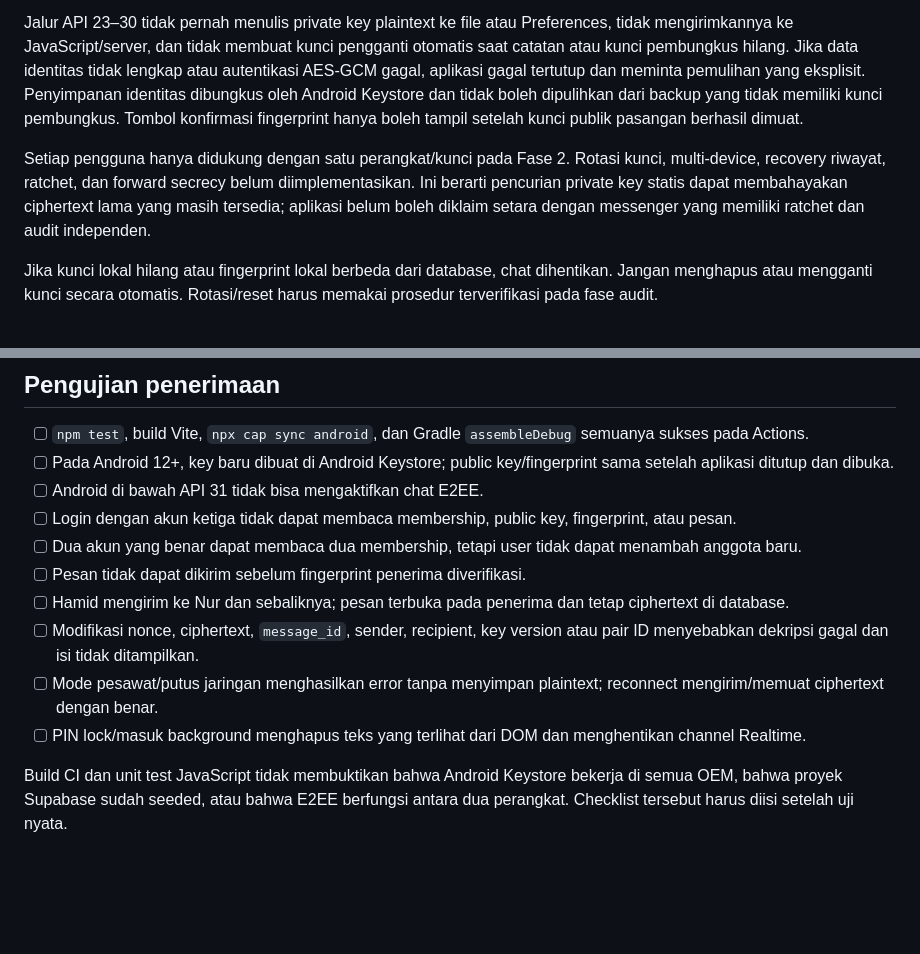
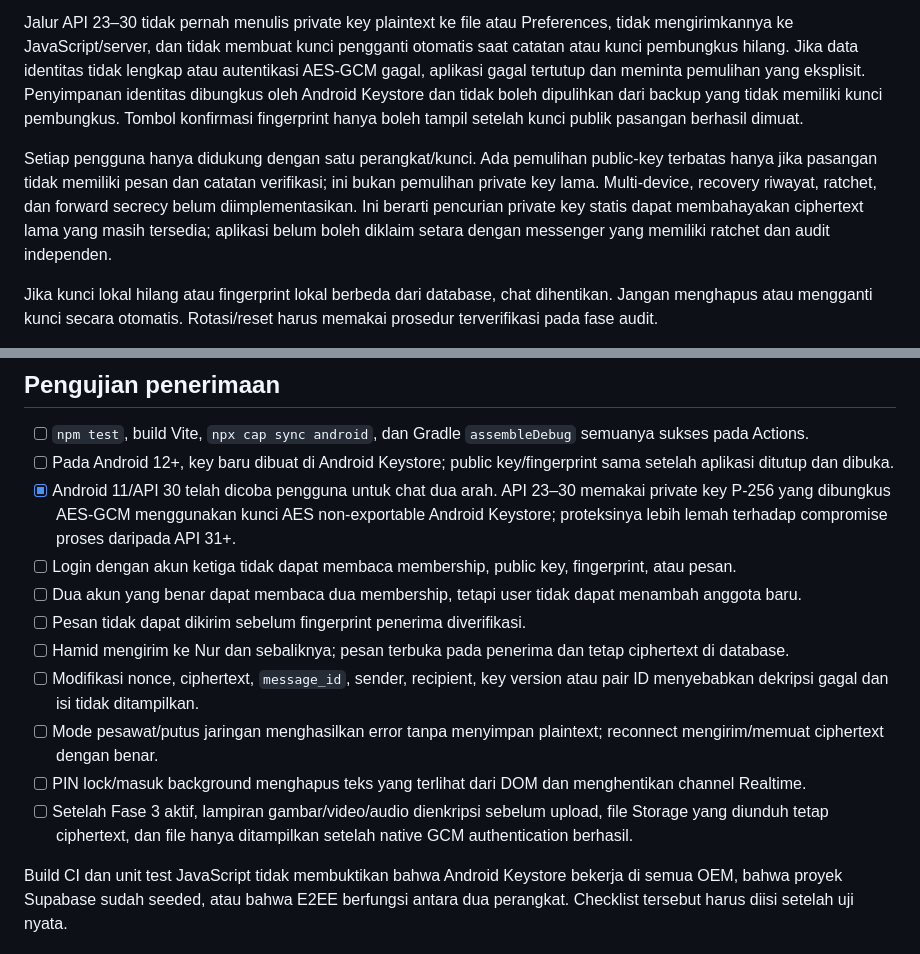
Before and after one commit to midznight/HN, a Markdown page: docs/PHASE2_E2EE.md, 2 parts joined by grey strips. Rendered like a GitHub page; blank space fills up the shorter version.

Commit message:
docs(e2ee): update Android 11 support and acceptance checklist

```diff
--- a/docs/PHASE2_E2EE.md
+++ b/docs/PHASE2_E2EE.md
@@ -26,7 +26,7 @@
 
 Jalur API 23–30 tidak pernah menulis private key plaintext ke file atau Preferences, tidak mengirimkannya ke JavaScript/server, dan tidak membuat kunci pengganti otomatis saat catatan atau kunci pembungkus hilang. Jika data identitas tidak lengkap atau autentikasi AES-GCM gagal, aplikasi gagal tertutup dan meminta pemulihan yang eksplisit. Penyimpanan identitas dibungkus oleh Android Keystore dan tidak boleh dipulihkan dari backup yang tidak memiliki kunci pembungkus. Tombol konfirmasi fingerprint hanya boleh tampil setelah kunci publik pasangan berhasil dimuat.
 
-Setiap pengguna hanya didukung dengan satu perangkat/kunci pada Fase 2. Rotasi kunci, multi-device, recovery riwayat, ratchet, dan forward secrecy belum diimplementasikan. Ini berarti pencurian private key statis dapat membahayakan ciphertext lama yang masih tersedia; aplikasi belum boleh diklaim setara dengan messenger yang memiliki ratchet dan audit independen.
+Setiap pengguna hanya didukung dengan satu perangkat/kunci. Ada pemulihan public-key terbatas hanya jika pasangan tidak memiliki pesan dan catatan verifikasi; ini bukan pemulihan private key lama. Multi-device, recovery riwayat, ratchet, dan forward secrecy belum diimplementasikan. Ini berarti pencurian private key statis dapat membahayakan ciphertext lama yang masih tersedia; aplikasi belum boleh diklaim setara dengan messenger yang memiliki ratchet dan audit independen.
 
 Jika kunci lokal hilang atau fingerprint lokal berbeda dari database, chat dihentikan. Jangan menghapus atau mengganti kunci secara otomatis. Rotasi/reset harus memakai prosedur terverifikasi pada fase audit.
 
@@ -61,7 +61,7 @@ Fingerprint berisi 64 karakter hex SHA-256. Pengguna harus membandingkan semua k
 
 - [ ] `npm test`, build Vite, `npx cap sync android`, dan Gradle `assembleDebug` semuanya sukses pada Actions.
 - [ ] Pada Android 12+, key baru dibuat di Android Keystore; public key/fingerprint sama setelah aplikasi ditutup dan dibuka.
-- [ ] Android di bawah API 31 tidak bisa mengaktifkan chat E2EE.
+- [x] Android 11/API 30 telah dicoba pengguna untuk chat dua arah. API 23–30 memakai private key P-256 yang dibungkus AES-GCM menggunakan kunci AES non-exportable Android Keystore; proteksinya lebih lemah terhadap compromise proses daripada API 31+.
 - [ ] Login dengan akun ketiga tidak dapat membaca membership, public key, fingerprint, atau pesan.
 - [ ] Dua akun yang benar dapat membaca dua membership, tetapi user tidak dapat menambah anggota baru.
 - [ ] Pesan tidak dapat dikirim sebelum fingerprint penerima diverifikasi.
@@ -69,5 +69,6 @@ Fingerprint berisi 64 karakter hex SHA-256. Pengguna harus membandingkan semua k
 - [ ] Modifikasi nonce, ciphertext, `message_id`, sender, recipient, key version atau pair ID menyebabkan dekripsi gagal dan isi tidak ditampilkan.
 - [ ] Mode pesawat/putus jaringan menghasilkan error tanpa menyimpan plaintext; reconnect mengirim/memuat ciphertext dengan benar.
 - [ ] PIN lock/masuk background menghapus teks yang terlihat dari DOM dan menghentikan channel Realtime.
+- [ ] Setelah Fase 3 aktif, lampiran gambar/video/audio dienkripsi sebelum upload, file Storage yang diunduh tetap ciphertext, dan file hanya ditampilkan setelah native GCM authentication berhasil.
 
 Build CI dan unit test JavaScript tidak membuktikan bahwa Android Keystore bekerja di semua OEM, bahwa proyek Supabase sudah seeded, atau bahwa E2EE berfungsi antara dua perangkat. Checklist tersebut harus diisi setelah uji nyata.
```
